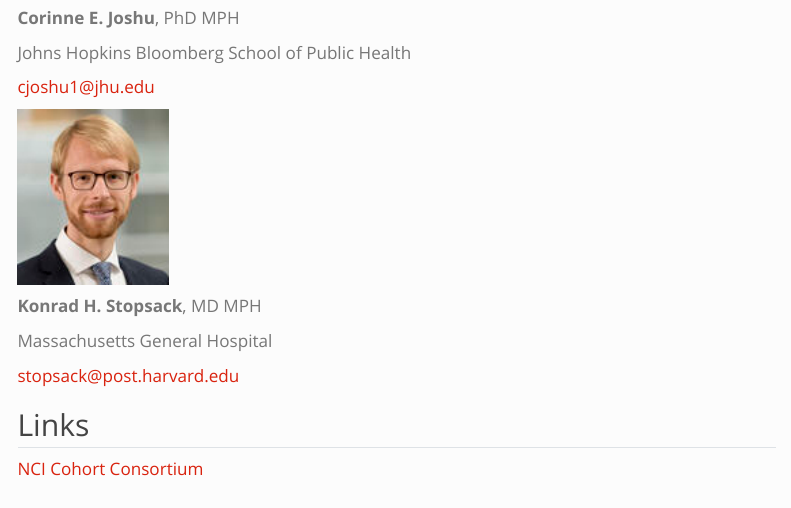
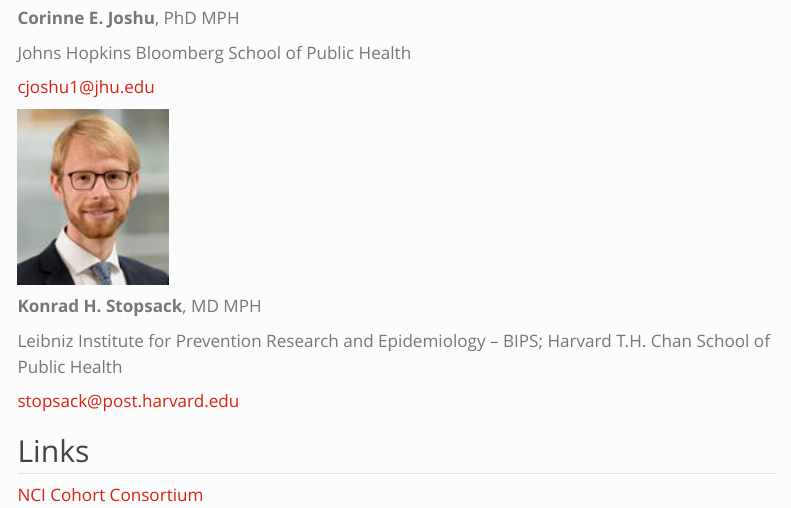
Before and after one commit to prostate-pc3/prostate-pc3.github.io, a Quarto document (contact.qmd): the page in a window 1100 px wide, from 680 px down. Rendered offline with R 4.5, knitr and Pandoc in place of Quarto, with nearby package versions; menus at the side of the page are left out.

Commit message:
update institution

```diff
--- a/contact.qmd
+++ b/contact.qmd
@@ -38,7 +38,7 @@ cjoshu1@jhu.edu
 
 **Konrad H. Stopsack**, MD MPH
 
-Massachusetts General Hospital
+Leibniz Institute for Prevention Research and Epidemiology -- BIPS; Harvard T.H. Chan School of Public Health
 
 stopsack@post.harvard.edu
 :::
```
